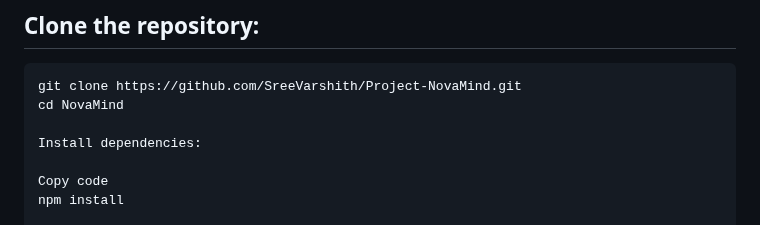
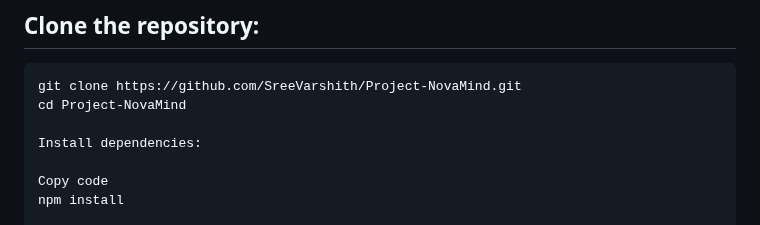
Before and after one commit to SreeVarshith/Project-NovaMind, a Markdown page: README.md, the part around the change. Drawn GitHub-style.

````diff
--- a/README.md
+++ b/README.md
@@ -111,7 +111,7 @@ Feel free to explore, contribute, and join us in fostering mental well-being wit
 
 ```bash
 git clone https://github.com/SreeVarshith/Project-NovaMind.git
-cd NovaMind
+cd Project-NovaMind
 
 Install dependencies:
 
````
